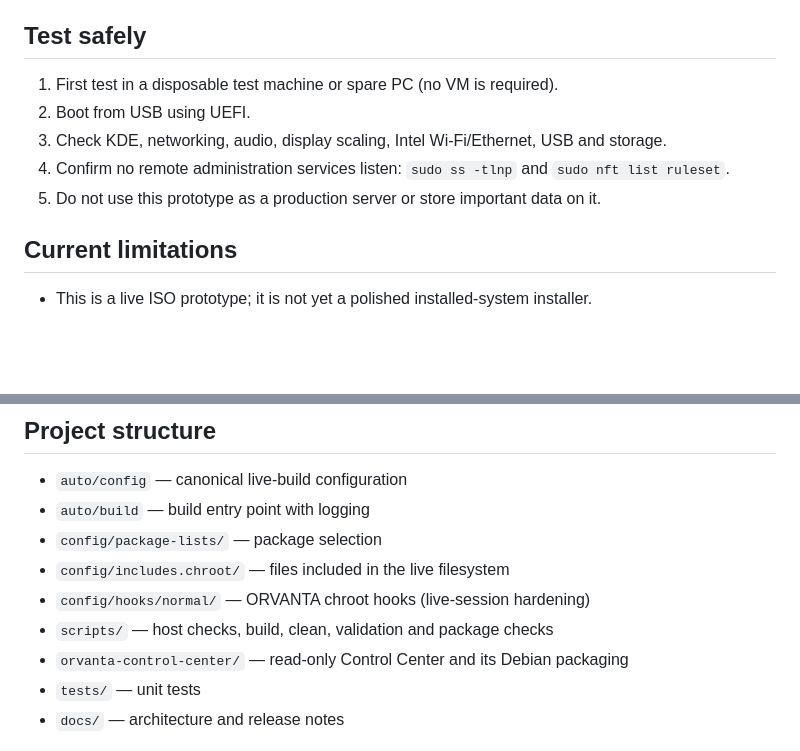
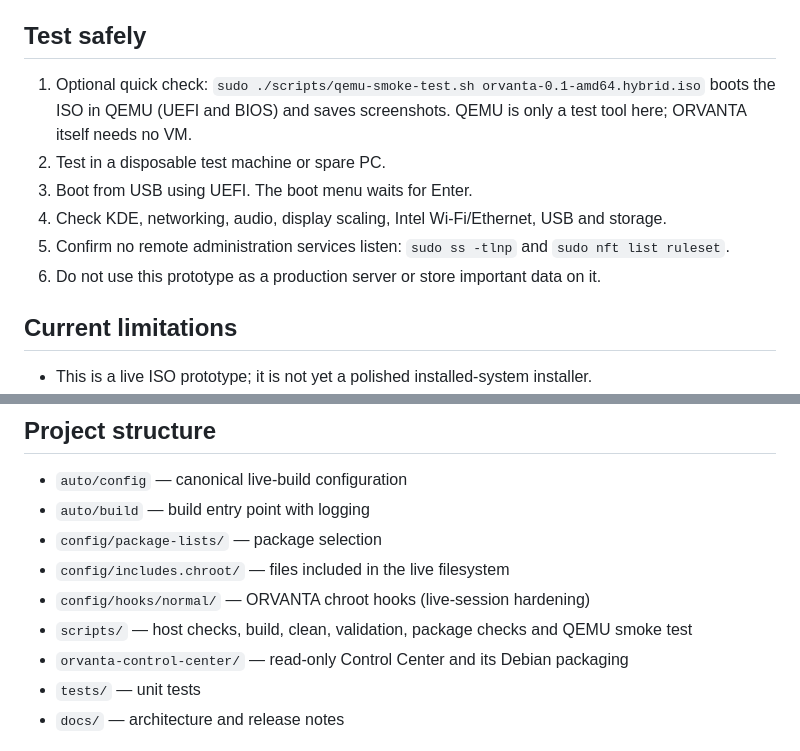
Before and after one commit to souptik1997-lab/OrvantaServerOS, a Markdown page: README.md, 2 parts joined by grey strips. GitHub-like rendering; blank space fills up the shorter version.

```diff
--- a/README.md
+++ b/README.md
@@ -84,11 +84,14 @@ there until it has actually run.
 
 ## Test safely
 
-1. First test in a disposable test machine or spare PC (no VM is required).
-2. Boot from USB using UEFI.
-3. Check KDE, networking, audio, display scaling, Intel Wi-Fi/Ethernet, USB and storage.
-4. Confirm no remote administration services listen: `sudo ss -tlnp` and `sudo nft list ruleset`.
-5. Do not use this prototype as a production server or store important data on it.
+1. Optional quick check: `sudo ./scripts/qemu-smoke-test.sh orvanta-0.1-amd64.hybrid.iso`
+   boots the ISO in QEMU (UEFI and BIOS) and saves screenshots. QEMU is only a
+   test tool here; ORVANTA itself needs no VM.
+2. Test in a disposable test machine or spare PC.
+3. Boot from USB using UEFI. The boot menu waits for Enter.
+4. Check KDE, networking, audio, display scaling, Intel Wi-Fi/Ethernet, USB and storage.
+5. Confirm no remote administration services listen: `sudo ss -tlnp` and `sudo nft list ruleset`.
+6. Do not use this prototype as a production server or store important data on it.
 
 ## Current limitations
 
@@ -107,7 +110,7 @@ there until it has actually run.
 - `config/package-lists/` — package selection
 - `config/includes.chroot/` — files included in the live filesystem
 - `config/hooks/normal/` — ORVANTA chroot hooks (live-session hardening)
-- `scripts/` — host checks, build, clean, validation and package checks
+- `scripts/` — host checks, build, clean, validation, package checks and QEMU smoke test
 - `orvanta-control-center/` — read-only Control Center and its Debian packaging
 - `tests/` — unit tests
 - `docs/` — architecture and release notes
```
Also changed, not shown: docs/BUILD-STATUS.md (+26 -4 lines), docs/REVIEW-2026-11-22.md (+11 -6 lines), docs/images/qemu-uefi-desktop-0.1.png (added), 2 other files.
